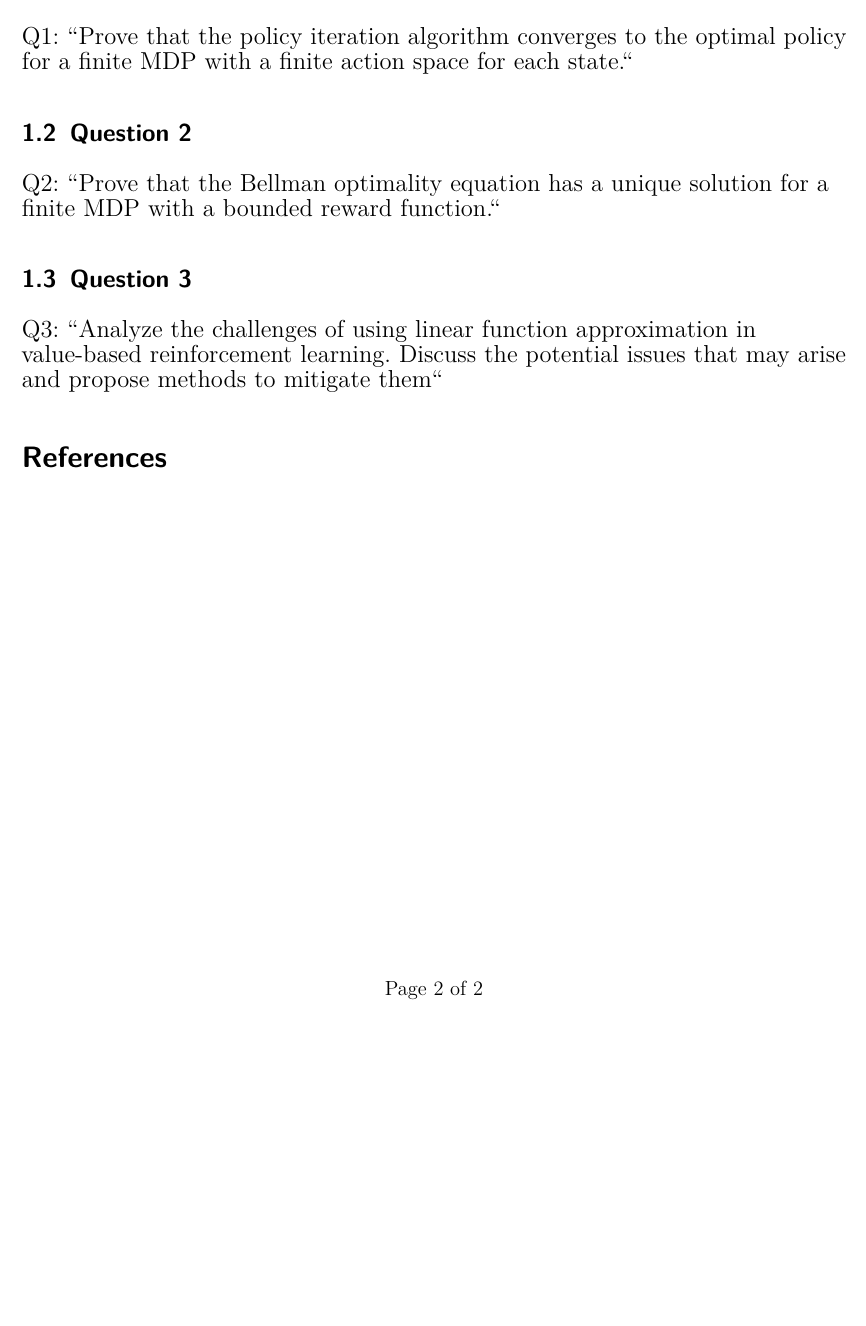
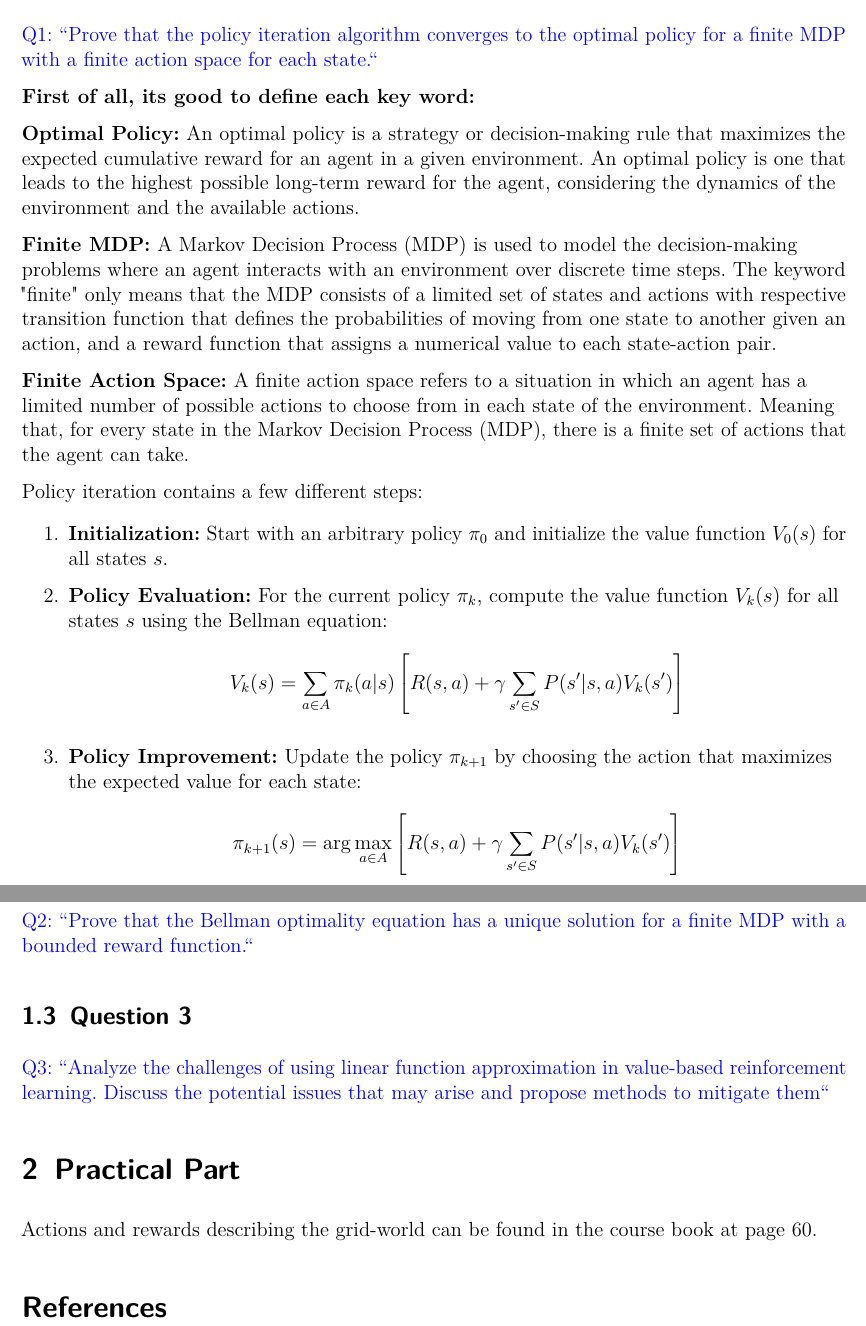
Before and after one commit to giustacchini/rl-assignment-1, a LaTeX document (docs/report/main.tex): part of page 2 of 2 before the commit and two parts of pages 2 and 3 of 3 after it, the two joined at a grey line, cut so that both start at the same text, the shorter picture padded with empty space. Compiled offline with pdfLaTeX.

Commit message:
Started on question 1 but not entirely finished

```diff
--- a/docs/report/main.tex
+++ b/docs/report/main.tex
@@ -247,15 +247,44 @@
 
 \subsection{Question 1}
 
-{\large Q1: ``Prove that the policy iteration algorithm converges to the optimal policy for a finite MDP with a finite action space for each state.``}
+\textcolor{blue}{Q1: ``Prove that the policy iteration algorithm converges to the optimal policy for a finite MDP with a finite action space for each state.``}
+
+\textbf{First of all, its good to define each key word:}
+
+\textbf{Optimal Policy:} An optimal policy is a strategy or decision-making rule that maximizes the expected cumulative reward for an agent in a given environment. An optimal policy is one that leads to the highest possible long-term reward for the agent, considering the dynamics of the environment and the available actions.
+
+\textbf{Finite MDP:} A Markov Decision Process (MDP) is used to model the decision-making problems where an agent interacts with an environment over discrete time steps. The keyword "finite" only means that the MDP consists of a limited set of states and actions with respective transition function that defines the probabilities of moving from one state to another given an action, and a reward function that assigns a numerical value to each state-action pair.
+
+\textbf{Finite Action Space:} A finite action space refers to a situation in which an agent has a limited number of possible actions to choose from in each state of the environment. Meaning that, for every state in the Markov Decision Process (MDP), there is a finite set of actions that the agent can take.
+
+
+Policy iteration contains a few different steps:
+
+\begin{enumerate}
+    \item \textbf{Initialization:} Start with an arbitrary policy $\pi_0$ and initialize the value function $V_0(s)$ for all states $s$.
+
+    \item \textbf{Policy Evaluation:} For the current policy $\pi_k$, compute the value function $V_k(s)$ for all states $s$ using the Bellman equation:
+          \[
+              V_k(s) = \sum_{a \in A} \pi_k(a|s) \left[ R(s, a) + \gamma \sum_{s' \in S} P(s'|s, a) V_k(s') \right]
+          \]
+
+    \item \textbf{Policy Improvement:} Update the policy $\pi_{k+1}$ by choosing the action that maximizes the expected value for each state:
+          \[
+              \pi_{k+1}(s) = \arg\max_{a \in A} \left[ R(s, a) + \gamma \sum_{s' \in S} P(s'|s, a) V_k(s') \right]
+          \]
+\end{enumerate}
 
 \subsection{Question 2}
 
-{\large Q2: ``Prove that the Bellman optimality equation has a unique solution for a finite MDP with a bounded reward function.``}
+\textcolor{blue}{Q2: ``Prove that the Bellman optimality equation has a unique solution for a finite MDP with a bounded reward function.``}
 
 \subsection{Question 3}
 
-{\large Q3: ``Analyze the challenges of using linear function approximation in value-based reinforcement learning. Discuss the potential issues that may arise and propose methods to mitigate them``}
+\textcolor{blue}{Q3: ``Analyze the challenges of using linear function approximation in value-based reinforcement learning. Discuss the potential issues that may arise and propose methods to mitigate them``}
+
+\section{Practical Part}
+
+Actions and rewards describing the grid-world can be found in the course book at page 60.
 
 
 % =========== REFERENCES ===========
```
Also changed, not shown: docs/report/main.pdf.
